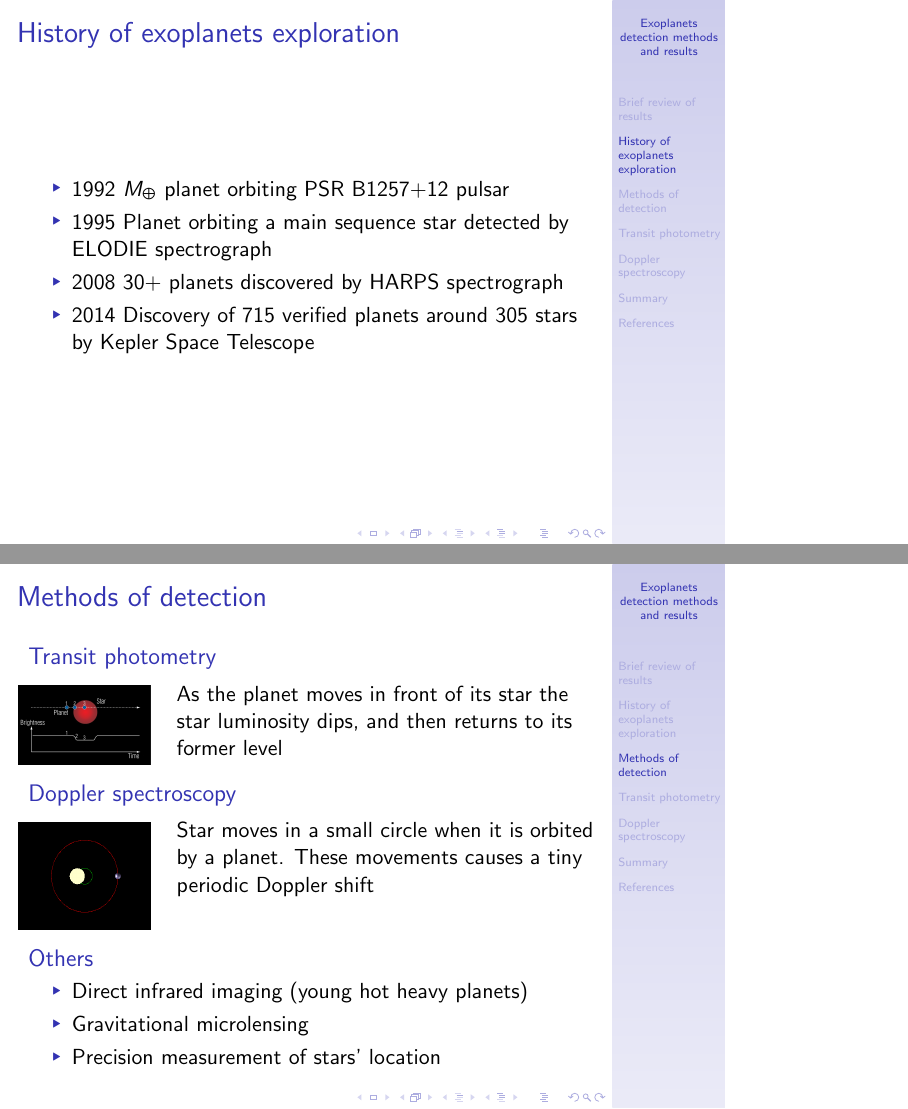
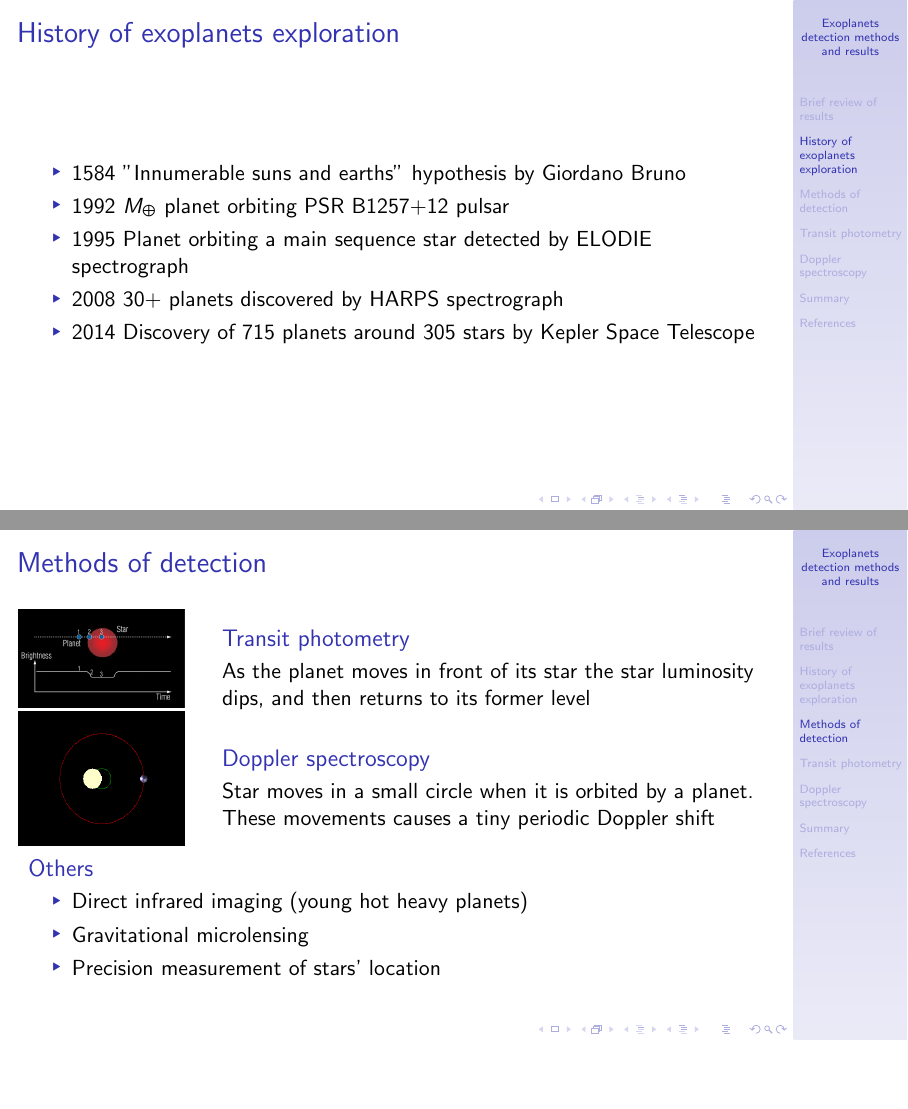
Before and after one commit to asheplyakov/exoplanets-notsonews, LaTeX slides (exoplanets101.tex): pages 4 and 5 of 14, joined at a grey line, the shorter picture padded with empty space. Compiled offline with pdfLaTeX.

Commit message:
Adapted for 16:9 screens

```diff
--- a/exoplanets101.tex
+++ b/exoplanets101.tex
@@ -1,4 +1,4 @@
-\documentclass{beamer}
+\documentclass[aspectratio=169]{beamer}
 
 \mode<presentation> {
 \usetheme{Goettingen}
@@ -58,11 +55,12 @@ Extrasolar planet is a planet located outside the Solar system
 \begin{frame}
 \frametitle{History of exoplanets exploration}
 \begin{itemize}
+\item 1584 "Innumerable suns and earths" hypothesis by Giordano Bruno
 \item 1992 $M_\Earth$ planet orbiting \href{https://en.wikipedia.org/wiki/PSR_B1257\%2B12}{PSR B1257+12} pulsar
 \item 1995 Planet orbiting a main sequence star detected by
       \href{http://www.obs-hp.fr/guide/elodie/elodie-eng.html}{ELODIE spectrograph}
 \item 2008 30+ planets discovered by \href{http://www.eso.org/sci/facilities/lasilla/instruments/harps.html}{HARPS spectrograph}
-\item 2014 Discovery of 715 verified planets around 305 stars by %
+\item 2014 Discovery of 715 planets around 305 stars by %
       \href{http://www.nasa.gov/mission_pages/kepler/main/index.html}{Kepler Space Telescope}
 \end{itemize}
 \end{frame}
@@ -70,23 +68,24 @@ Extrasolar planet is a planet located outside the Solar system
 \section{Methods of detection}
 \begin{frame}
 \frametitle{Methods of detection}
+\begin{columns}
+\column{0.25\textwidth}
+\includegraphics[width=0.90\textwidth]{img/20130108_Planetary_transit_f537.jpg}
+\column{0.75\textwidth}
 \begin{block}{Transit photometry}
-\begin{columns}[T]
+As the planet moves in front of its star the star luminosity dips, and then returns to its former level
+\end{block}
+\end{columns}
+
+\begin{columns}
 \column{0.25\textwidth}
-\includegraphics[width=0.95\textwidth]{img/20130108_Planetary_transit_f537.jpg}
+\includegraphics[width=0.90\textwidth]{img/Dopplerspectr-above.png}
 \column{0.75\textwidth}
-As the planet moves in front of its star the star luminosity dips, and then returns to its former level
-\end{columns}
-\end{block}
 \begin{block}{Doppler spectroscopy}
-\begin{columns}[T]
-\column{0.25\textwidth}
-\includegraphics[width=0.95\textwidth]{img/Dopplerspectr-above.png}
-\column{0.75\textwidth}
 Star moves in a small circle when it is orbited by a planet. These movements causes
 a tiny periodic Doppler shift
+\end{block}
 \end{columns}
-\end{block}
 \begin{block}{Others}
 \begin{itemize}
 \item Direct infrared imaging (young hot heavy planets)
```
Also changed, not shown: exoplanets101.pdf, exoplanets101.tex (30 more changed lines).
